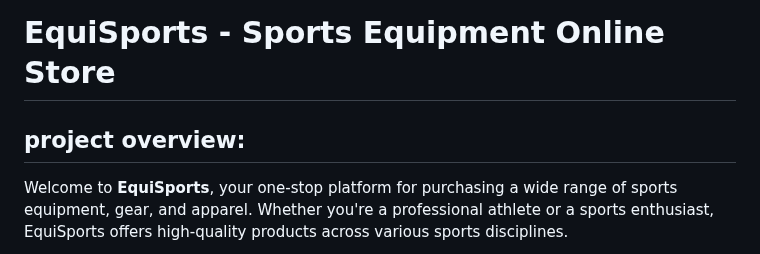
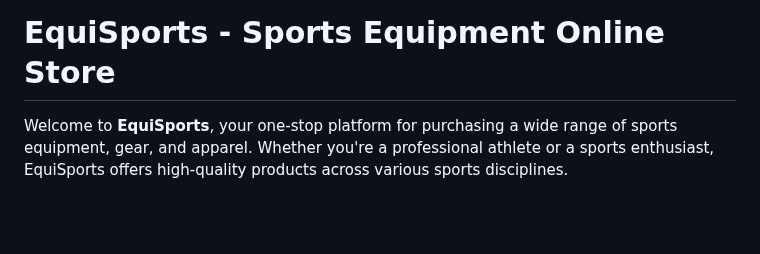
Before and after one commit to aburaihan98/equiSports-Client, a Markdown page: README.md, the part around the change. Rendered like a GitHub page; blank space fills up the shorter version.

```diff
--- a/README.md
+++ b/README.md
@@ -1,5 +1,4 @@
 # **EquiSports - Sports Equipment Online Store**
-## project overview:
 
 Welcome to **EquiSports**, your one-stop platform for purchasing a wide range of sports equipment, gear, and apparel. Whether you're a professional athlete or a sports enthusiast, EquiSports offers high-quality products across various sports disciplines.
 
```
